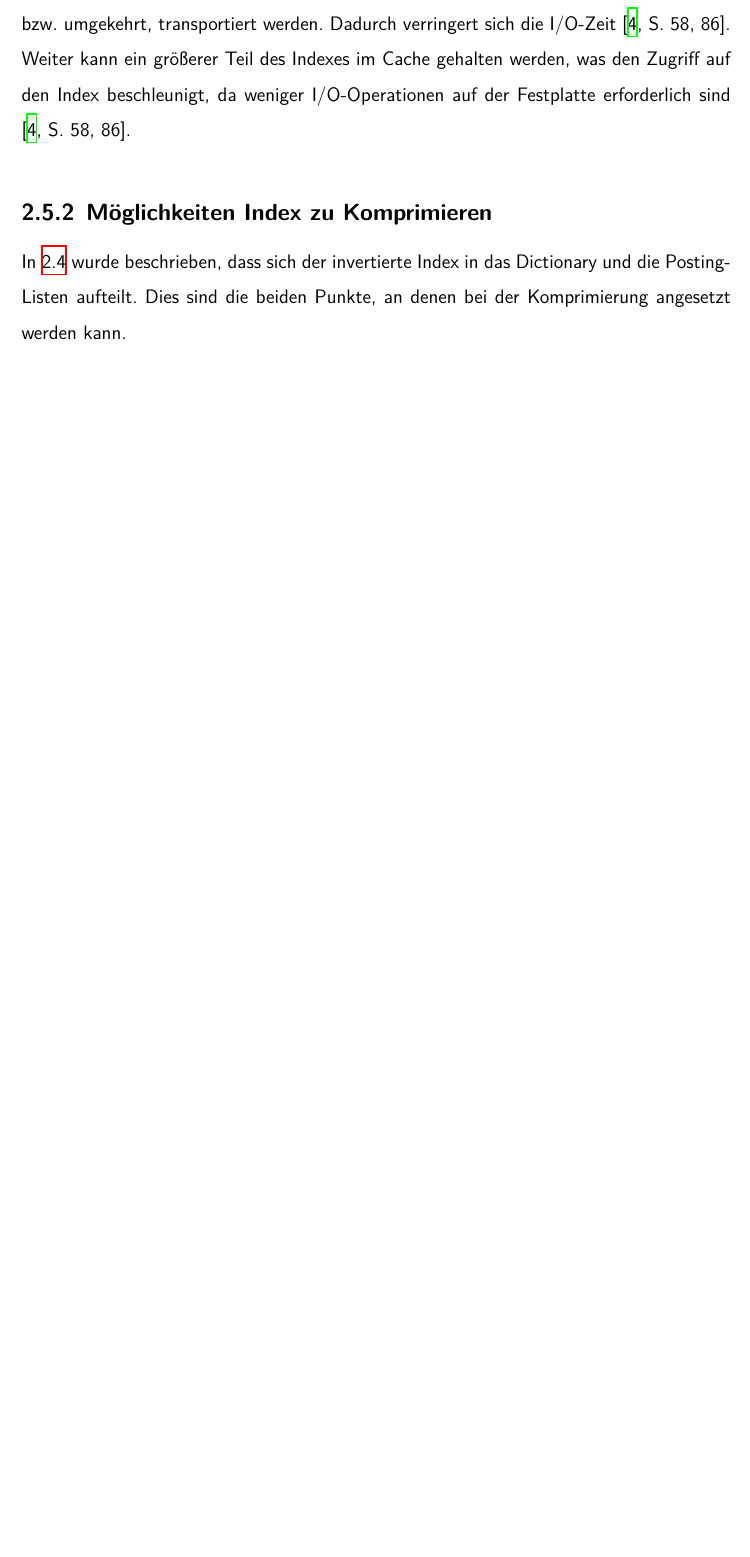
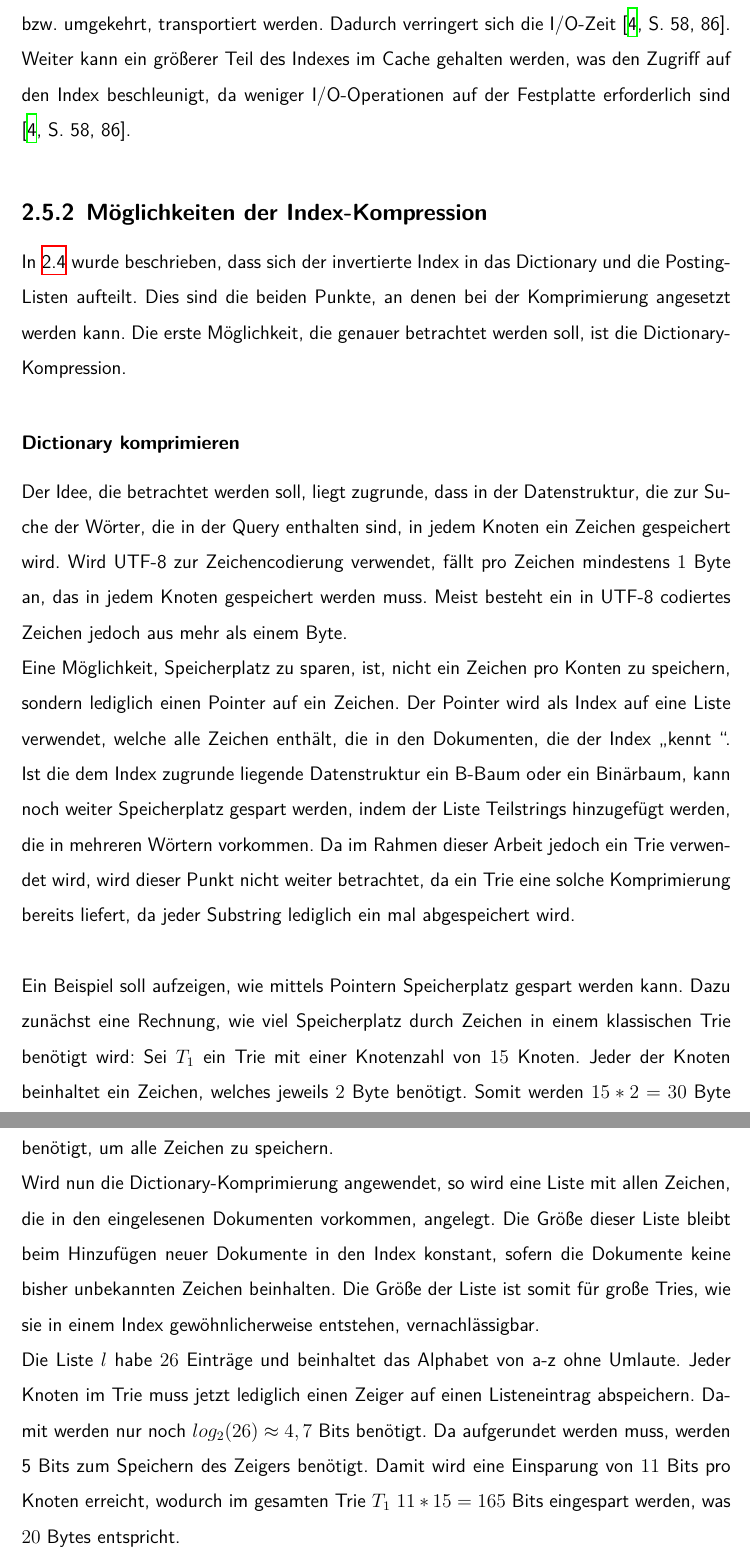
Before and after one commit to stefreschke/Information-Retrieval, a LaTeX document (Latex/main.tex, which reads Latex/grundlagen.tex): part of page 20 of 21 before the commit and two parts of pages 20 and 21 of 22 after it, the two joined at a grey line, cut so that both start at the same text, the shorter picture padded with empty space. Compiled offline with XeLaTeX; a missing font is replaced by an installed copy or a similar font.

Commit message:
Dictionary-Kompression anhand Beispiel erläutert. Evtl. noch allgemeiner?

```diff
--- a/Latex/grundlagen.tex
+++ b/Latex/grundlagen.tex
@@ -144,6 +144,22 @@ Bevor die technischen Details der Komprimierung betrachtet werden, sollen zunäc
 \\
 In erster Linie wird durch die Komprimierung Platz auf dem Speichermedium, auf dem der Index liegt, gespart. Liegt dieser beispielsweise in einer Datei auf einer Festplatte, zieht die Komprimierung noch weitere Vorteile mit sich: Bei Schreib- bzw. Leseoperationen auf die Datei, müssen durch die Komprimierung weniger Bytes vom Hauptspeicher zur Festplatte bzw. umgekehrt, transportiert werden. Dadurch verringert sich die I/O-Zeit \cite[S. 58, 86]{IR_Intro_Cambridge}. Weiter kann ein größerer Teil des Indexes im Cache gehalten werden, was den Zugriff auf den Index beschleunigt, da weniger I/O-Operationen auf der Festplatte erforderlich sind \cite[S. 58, 86]{IR_Intro_Cambridge}.
 
-\subsection{Möglichkeiten Index zu Komprimieren}
+\subsection{Möglichkeiten der Index-Kompression}
 In \ref{txt:inverted_index} wurde beschrieben, dass sich der invertierte Index in das Dictionary und die Posting-Listen aufteilt.
 Dies sind die beiden Punkte, an denen bei der Komprimierung angesetzt werden kann.
+Die erste Möglichkeit, die genauer betrachtet werden soll, ist die Dictionary-Kompression.
+
+\subsubsection{Dictionary komprimieren}
+Der Idee, die betrachtet werden soll, liegt zugrunde, dass in der Datenstruktur, die zur Suche der Wörter, die in der Query enthalten sind, in jedem Knoten ein Zeichen gespeichert wird. Wird UTF-8 zur Zeichencodierung verwendet, fällt pro Zeichen mindestens $1$ Byte an, das in jedem Knoten gespeichert werden muss. Meist besteht ein in UTF-8 codiertes Zeichen jedoch aus mehr als einem Byte. \\
+Eine Möglichkeit, Speicherplatz zu sparen, ist, nicht ein Zeichen pro Konten zu speichern, sondern lediglich einen Pointer auf ein Zeichen. Der Pointer wird als Index auf eine Liste verwendet, welche alle Zeichen enthält, die in den Dokumenten, die der Index \glqq kennt \grqq. Ist die dem Index zugrunde liegende Datenstruktur ein B-Baum oder ein Binärbaum, kann noch weiter Speicherplatz gespart werden, indem der Liste Teilstrings hinzugefügt werden, die in mehreren Wörtern vorkommen. Da im Rahmen dieser Arbeit jedoch ein Trie verwendet wird, wird dieser Punkt nicht weiter betrachtet, da ein Trie eine solche Komprimierung bereits liefert, da jeder Substring lediglich ein mal abgespeichert wird.
+\\
+\\
+Ein Beispiel soll aufzeigen, wie mittels Pointern Speicherplatz gespart werden kann. Dazu zunächst eine Rechnung, wie viel Speicherplatz durch Zeichen in einem klassischen Trie benötigt wird:
+Sei $T_1$ ein Trie mit einer Knotenzahl von $15$ Knoten. Jeder der Knoten beinhaltet ein Zeichen, welches jeweils $2$ Byte benötigt. Somit werden $15 * 2 = 30$ Byte benötigt, um alle Zeichen zu speichern.
+\\
+Wird nun die Dictionary-Komprimierung angewendet, so wird eine Liste mit allen Zeichen, die in den eingelesenen Dokumenten vorkommen, angelegt. Die Größe dieser Liste bleibt beim Hinzufügen neuer Dokumente in den Index konstant, sofern die Dokumente keine bisher unbekannten Zeichen beinhalten. Die Größe der Liste ist somit für große Tries, wie sie in einem Index gewöhnlicherweise entstehen, vernachlässigbar.
+\\
+Die Liste $l$ habe $26$ Einträge und beinhaltet das Alphabet von a-z ohne Umlaute.
+Jeder Knoten im Trie muss jetzt lediglich einen Zeiger auf einen Listeneintrag abspeichern. Damit werden nur noch $log_2(26) \approx 4,7$ Bits benötigt. Da aufgerundet werden muss, werden 5 Bits zum Speichern des Zeigers benötigt. Damit wird eine Einsparung von $11$ Bits pro Knoten erreicht, wodurch im gesamten Trie $T_1$ $11*15 = 165$ Bits eingespart werden, was $20$ Bytes entspricht.
+\\
+Um noch weitere Zeichen in die Liste aufnehmen zu können, kann pro Zeiger ein Byte genutzt werden. Dadurch können $256$ Zeichen unterstützt werden und dennoch werden im Trie $T_1$ $15$ Bytes eingespart.
```
Also changed, not shown: Latex/main.pdf, Latex/main.tex (line endings or trailing spaces), Latex/grundlagen.tex (6 more changed lines), 5 other files.
